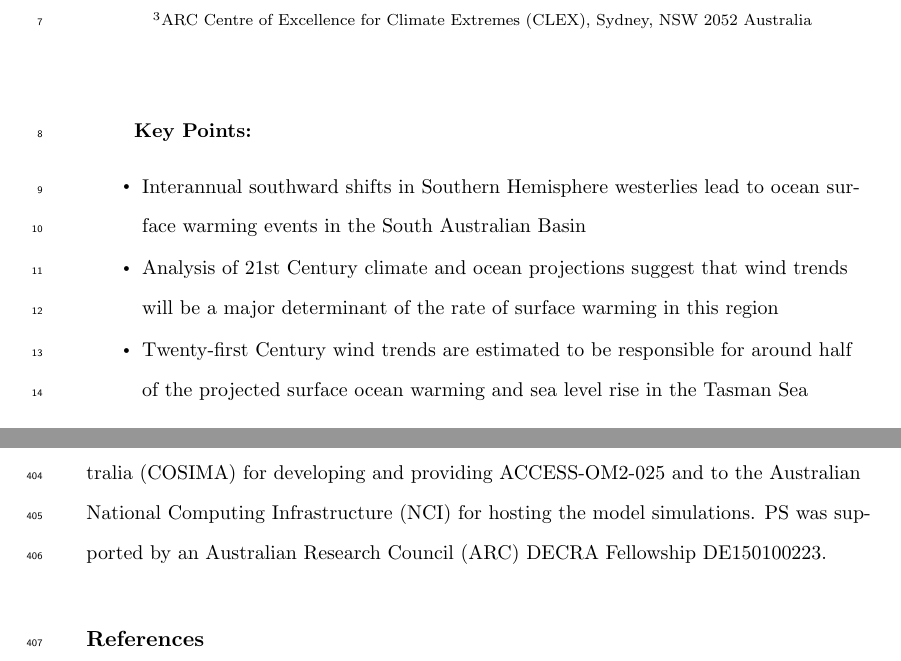
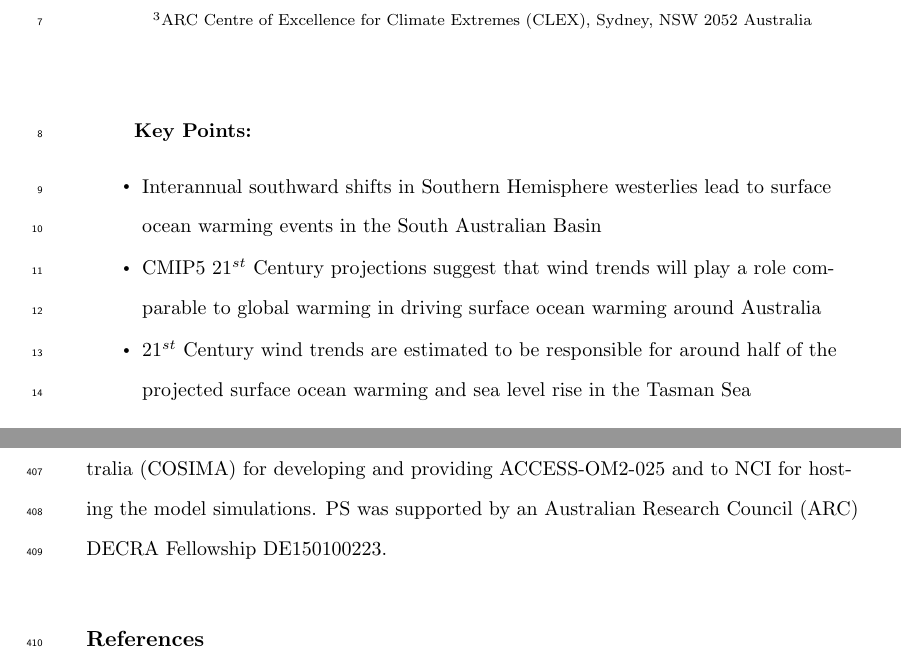
Before and after one commit to ERDuran/21-Century-winds-project, a LaTeX document (main.tex): two parts of pages 1 and 13 of 24 before the commit and two parts of pages 1 and 13 of 25 after it, joined at a grey line, cut so that both start at the same text. Compiled offline with pdfLaTeX.

Commit message:
Final changes V1.11

```diff
--- a/main.tex
+++ b/main.tex
@@ -145,11 +145,11 @@ Spence\affil{2,3}}
 %  Each must be 100 characters or less with no special characters or punctuation
 
 \begin{keypoints}
-\item Interannual southward shifts in Southern Hemisphere westerlies lead to ocean surface warming events in the South Australian Basin
+\item Interannual southward shifts in Southern Hemisphere westerlies lead to surface ocean warming events in the South Australian Basin
 
-\item Analysis of 21st Century climate and ocean projections suggest that wind trends will be a major determinant of the rate of surface warming in this region
+\item CMIP5 $21^{st}$ Century projections suggest that wind trends will play a role comparable to global warming in driving surface ocean warming around Australia
 
-\item Twenty-first Century wind trends are estimated to be responsible for around half of the projected surface ocean warming and sea level rise in the Tasman Sea
+\item $21^{st}$ Century wind trends are estimated to be responsible for around half of the projected surface ocean warming and sea level rise in the Tasman Sea
 \end{keypoints}
 
 %% ------------------------------------------------------------------------ %%
@@ -253,7 +253,7 @@ This work demonstrates that the westerly winds can play a major role in shaping
 
 
 \acknowledgments
-This work was supported by the Australian Research Council (ARC) Centre of Excellence for Climate Extremes and the ARC Centre of Excellence for Climate System Science. The authors are thankful to the Consortium for Ocean-Sea Ice Modelling in Australia (COSIMA) for developing and providing ACCESS-OM2-025 and to the Australian National Computing Infrastructure (NCI) for hosting the model simulations. PS was supported by an Australian Research Council (ARC) DECRA Fellowship DE150100223.
+This work was supported by the Australian Research Council (ARC) Centre of Excellence for Climate Extremes and the ARC Centre of Excellence for Climate System Science. The data supporting the conclusions of this work will be obtainable from the National Computing Infrastructure (NCI) Data Catalogue (\url{http://geonetwork.nci.org.au}). The authors are thankful to the Consortium for Ocean-Sea Ice Modelling in Australia (COSIMA) for developing and providing ACCESS-OM2-025 and to NCI for hosting the model simulations. PS was supported by an Australian Research Council (ARC) DECRA Fellowship DE150100223.
 
 \bibliography{references.bib}
 
```
Also changed, not shown: main.tex (6 more changed lines).
